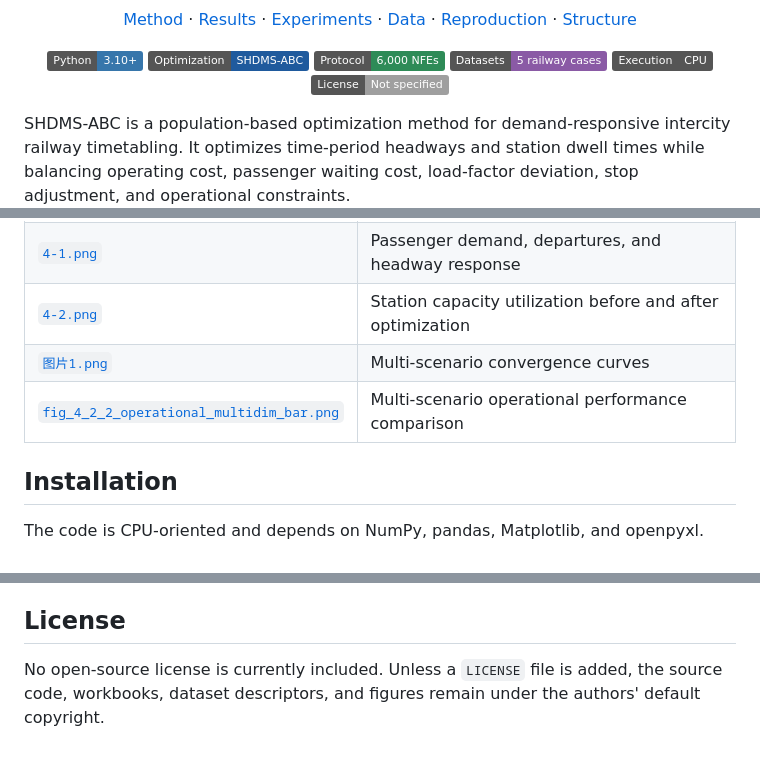
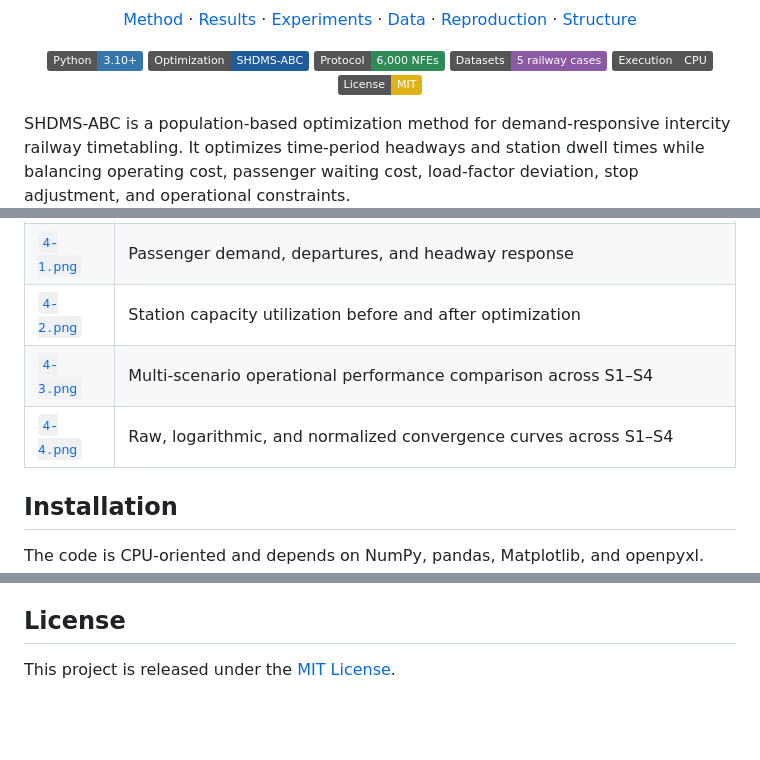
Before and after one commit to Lutra11/SHDMS-ABC, a Markdown page: README.md, 3 parts joined by grey strips. Drawn GitHub-style; badges without logos; blank space fills up the shorter version.

Commit message:
Update README for figures and license

```diff
--- a/README.md
+++ b/README.md
@@ -19,7 +19,7 @@
   <img src="https://img.shields.io/badge/Protocol-6%2C000%20NFEs-2E8B57" alt="6,000 objective evaluations">
   <img src="https://img.shields.io/badge/Datasets-5%20railway%20cases-8A5AA5" alt="Five railway datasets">
   <img src="https://img.shields.io/badge/Execution-CPU-555555" alt="CPU execution">
-  <img src="https://img.shields.io/badge/License-Not%20specified-lightgrey" alt="License not specified">
+  <img src="https://img.shields.io/badge/License-MIT-yellow.svg" alt="MIT License">
 </p>
 
 </div>
@@ -233,8 +233,8 @@ The [`datas/`](datas) directory contains 35 Excel workbooks organized by manuscr
 | [`4-0.png`](images/4-0.png) | Study area, data organization, mathematical model, and SHDMS-ABC workflow |
 | [`4-1.png`](images/4-1.png) | Passenger demand, departures, and headway response |
 | [`4-2.png`](images/4-2.png) | Station capacity utilization before and after optimization |
-| [`图片1.png`](images/图片1.png) | Multi-scenario convergence curves |
-| [`fig_4_2_2_operational_multidim_bar.png`](images/fig_4_2_2_operational_multidim_bar.png) | Multi-scenario operational performance comparison |
+| [`4-3.png`](images/4-3.png) | Multi-scenario operational performance comparison across S1–S4 |
+| [`4-4.png`](images/4-4.png) | Raw, logarithmic, and normalized convergence curves across S1–S4 |
 
 ## Installation
 
@@ -345,4 +345,4 @@ The experiment writes an aggregate CSV and, where applicable, a sibling raw-run
 
 ## License
 
-No open-source license is currently included. Unless a `LICENSE` file is added, the source code, workbooks, dataset descriptors, and figures remain under the authors' default copyright.
+This project is released under the [MIT License](LICENSE).
```
Also changed, not shown: other parts of README.md (+2 -2 lines).
